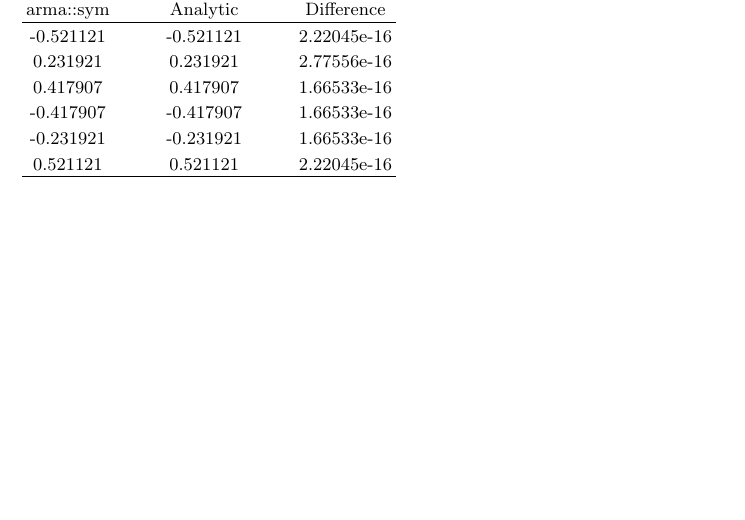
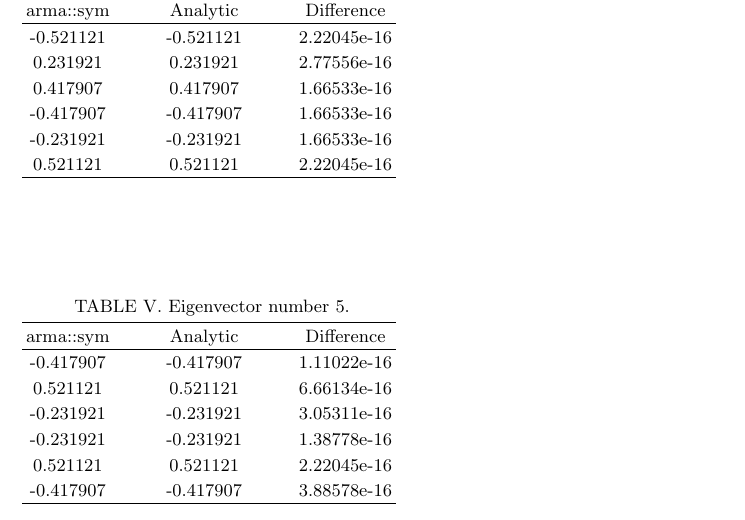
Before and after one commit to Jonaproitz/H21_Project_2_3150, a LaTeX paper (LaTeX/project_2.tex): part of page 2 of 2, cut so that both start at the same text, the shorter picture padded with empty space. Compiled offline with pdfLaTeX; a LaTeX package or settings file that is missing is left out.

Commit message:
Add table for eigenvector 5

```diff
--- a/LaTeX/project_2.tex
+++ b/LaTeX/project_2.tex
@@ -201,4 +201,23 @@
     \end{table}
 
 
+    \begin{table}[ht!]
+        \centering
+        \caption{Eigenvector number 5.}
+        \begin{tabular}{c@{\hspace{1cm}} c@{\hspace{1cm}} c}
+            \hline
+            arma::sym & Analytic & Difference \\
+            \hline
+            -0.417907 & -0.417907 & 1.11022e-16\\
+             0.521121 &  0.521121 & 6.66134e-16\\
+            -0.231921 & -0.231921 & 3.05311e-16\\
+            -0.231921 & -0.231921 & 1.38778e-16\\
+             0.521121 &  0.521121 & 2.22045e-16\\
+            -0.417907 & -0.417907 & 3.88578e-16\\
+            \hline
+        \end{tabular}
+        \label{P3 eigenvec 5}
+    \end{table}
+
+
 \end{document}
```
Also changed, not shown: LaTeX/project_2.pdf.
